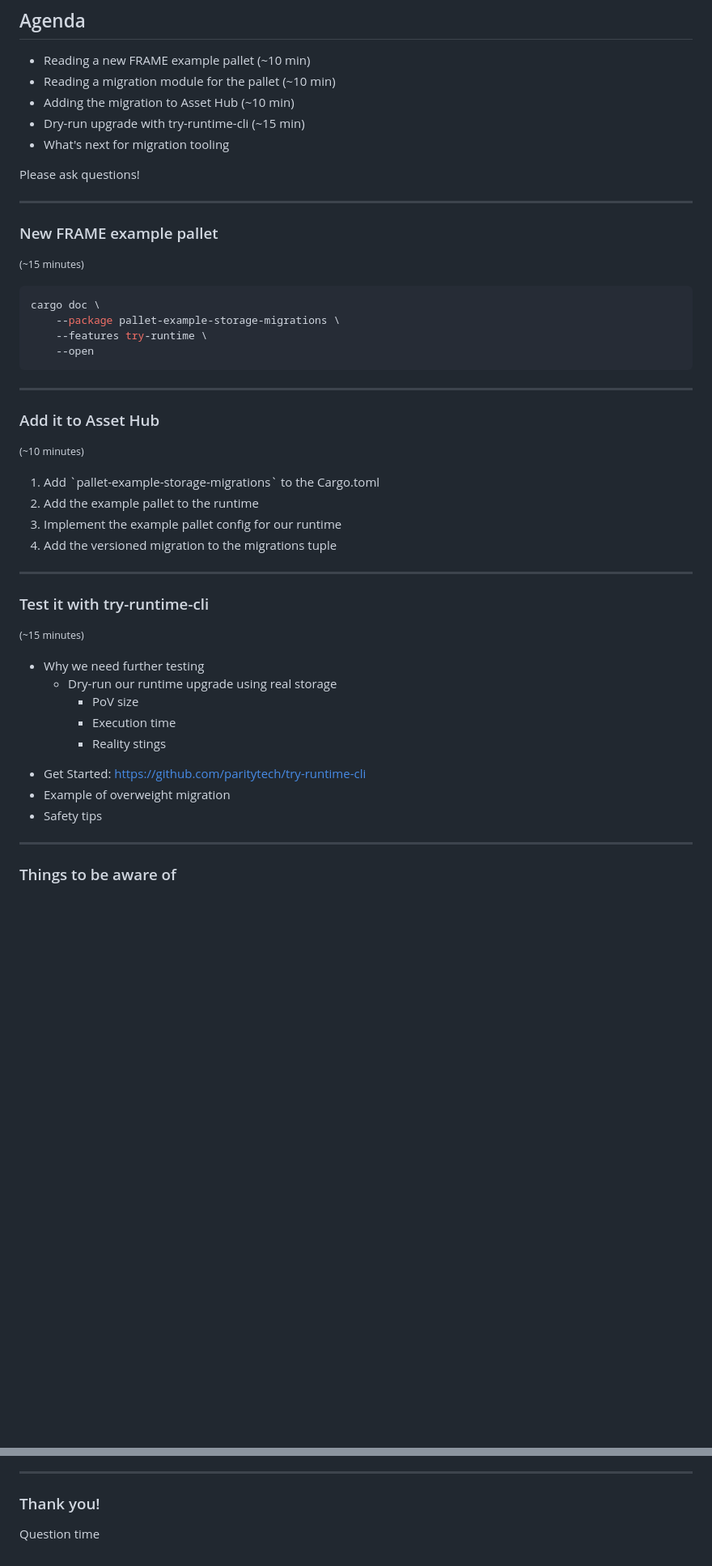
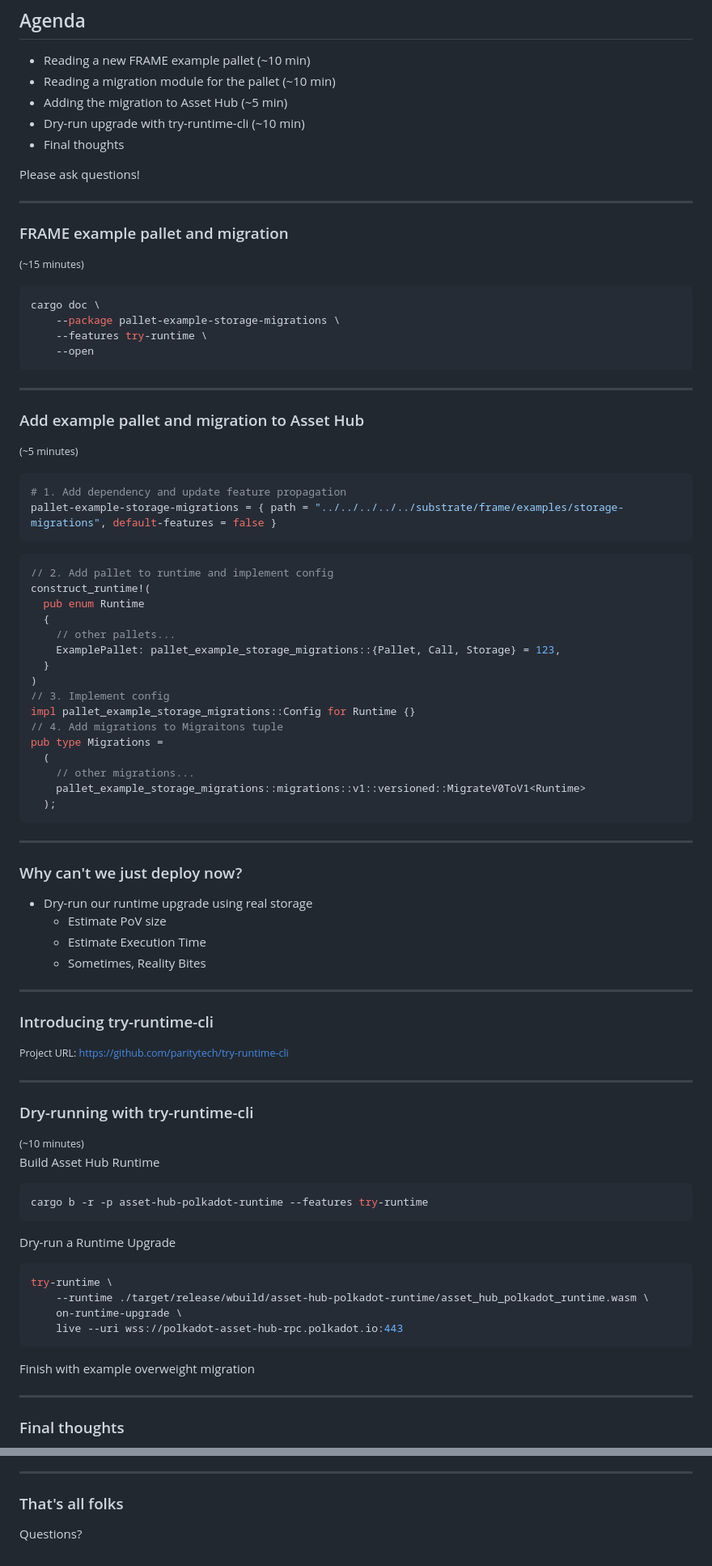
Before and after one commit to liamaharon/sub0-2023-slides, a Markdown page: markdown.md, 2 parts joined by grey strips. Shown: that part at 81% size. GitHub-like rendering; blank space fills up the shorter version.

Commit message:
clean up try-runtime-cli slides

````diff
--- a/markdown.md
+++ b/markdown.md
@@ -63,16 +63,16 @@ cargo install \
 <ul>
   <li class="fragment">Reading a new FRAME example pallet (~10 min)</li>
   <li class="fragment">Reading a migration module for the pallet (~10 min)</li>
-  <li class="fragment">Adding the migration to Asset Hub (~10 min)</li>
-  <li class="fragment">Dry-run upgrade with try-runtime-cli (~15 min)</li>
-  <li class="fragment">What's next for migration tooling</li>
+  <li class="fragment">Adding the migration to Asset Hub (~5 min)</li>
+  <li class="fragment">Dry-run upgrade with try-runtime-cli (~10 min)</li>
+  <li class="fragment">Final thoughts</li>
 </ul>
 
 <p class="fragment">Please ask questions!</p>
 
 ---
 
-### New FRAME example pallet
+### FRAME example pallet and migration
 
 <small>(~15 minutes)</small>
 
@@ -85,40 +85,82 @@ cargo doc \
 
 ---
 
-### Add it to Asset Hub
+### Add example pallet and migration to Asset Hub
 
-<small>(~10 minutes)</small>
+<small>(~5 minutes)</small>
 
-<ol class="fragment">
-  <li>Add `pallet-example-storage-migrations` to the Cargo.toml</li>
-  <li>Add the example pallet to the runtime</li>
-  <li>Implement the example pallet config for our runtime</li>
-  <li>Add the versioned migration to the migrations tuple</li>
-</ol>
+```toml
+# 1. Add dependency and update feature propagation
+pallet-example-storage-migrations = { path = "../../../../../substrate/frame/examples/storage-migrations", default-features = false }
+```
+
+```rust
+// 2. Add pallet to runtime and implement config
+construct_runtime!(
+  pub enum Runtime
+  {
+    // other pallets...
+    ExamplePallet: pallet_example_storage_migrations::{Pallet, Call, Storage} = 123,
+  }
+)
+// 3. Implement config
+impl pallet_example_storage_migrations::Config for Runtime {}
+// 4. Add migrations to Migraitons tuple
+pub type Migrations =
+  (
+    // other migrations...
+    pallet_example_storage_migrations::migrations::v1::versioned::MigrateV0ToV1<Runtime>
+  );
+```
 
 ---
 
-### Test it with try-runtime-cli
-
-<small>(~15 minutes)</small>
+### Why can't we just deploy now?
 
 <ul>
-  <li class="fragment">Why we need further testing</li>
-  <ul>
-    <li class="fragment">Dry-run our runtime upgrade using real storage</li>
-    <ul>
-      <li class="fragment">PoV size</li>
-      <li class="fragment">Execution time</li>
-      <li class="fragment">Reality stings</li>
-    </ul>
+  <li class="fragment">Dry-run our runtime upgrade using real storage</li>
+  <ul class="fragment">
+    <li>Estimate PoV size</li>
+    <li>Estimate Execution Time</li>
+    <li>Sometimes, Reality Bites</li>
   </ul>
-  <li class="fragment">Get Started: <a href="https://github.com/paritytech/try-runtime-cli">https://github.com/paritytech/try-runtime-cli</a></li>
-  <li class="fragment">Example of overweight migration</li>
-  <li class="fragment">Safety tips</li>
 </ul>
 
 ---
 
-### Things to be aware of
+### Introducing try-runtime-cli
+
+<small>
+Project URL: <a href="https://github.com/paritytech/try-runtime-cli">https://github.com/paritytech/try-runtime-cli</a>
+</small>
+
+---
+
+### Dry-running with try-runtime-cli
+
+<small>
+(~10 minutes)
+</small>
+
+Build Asset Hub Runtime
+
+```bash
+cargo b -r -p asset-hub-polkadot-runtime --features try-runtime
+```
+
+Dry-run a Runtime Upgrade
+
+```bash
+try-runtime \
+    --runtime ./target/release/wbuild/asset-hub-polkadot-runtime/asset_hub_polkadot_runtime.wasm \
+    on-runtime-upgrade \
+    live --uri wss://polkadot-asset-hub-rpc.polkadot.io:443
+```
+
+<p>Finish with example overweight migration</p>
+
+---
+
+### Final thoughts
 
 <ul>
@@ -129,6 +172,6 @@ cargo doc \
 
 ---
 
-### Thank you!
+### That's all folks
 
-Question time
+Questions?
````
Also changed, not shown: other parts of markdown.md (+4 -3 lines).
